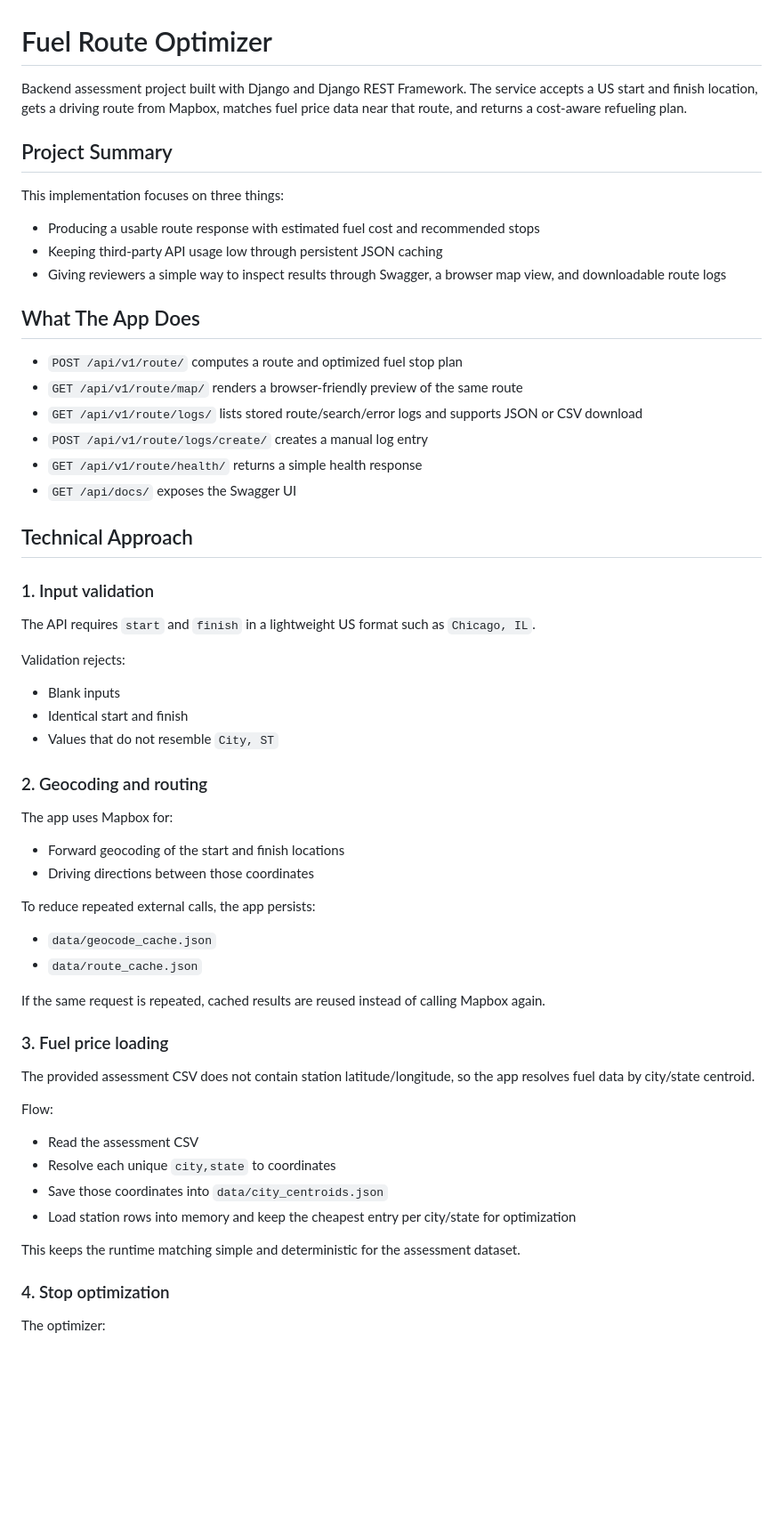
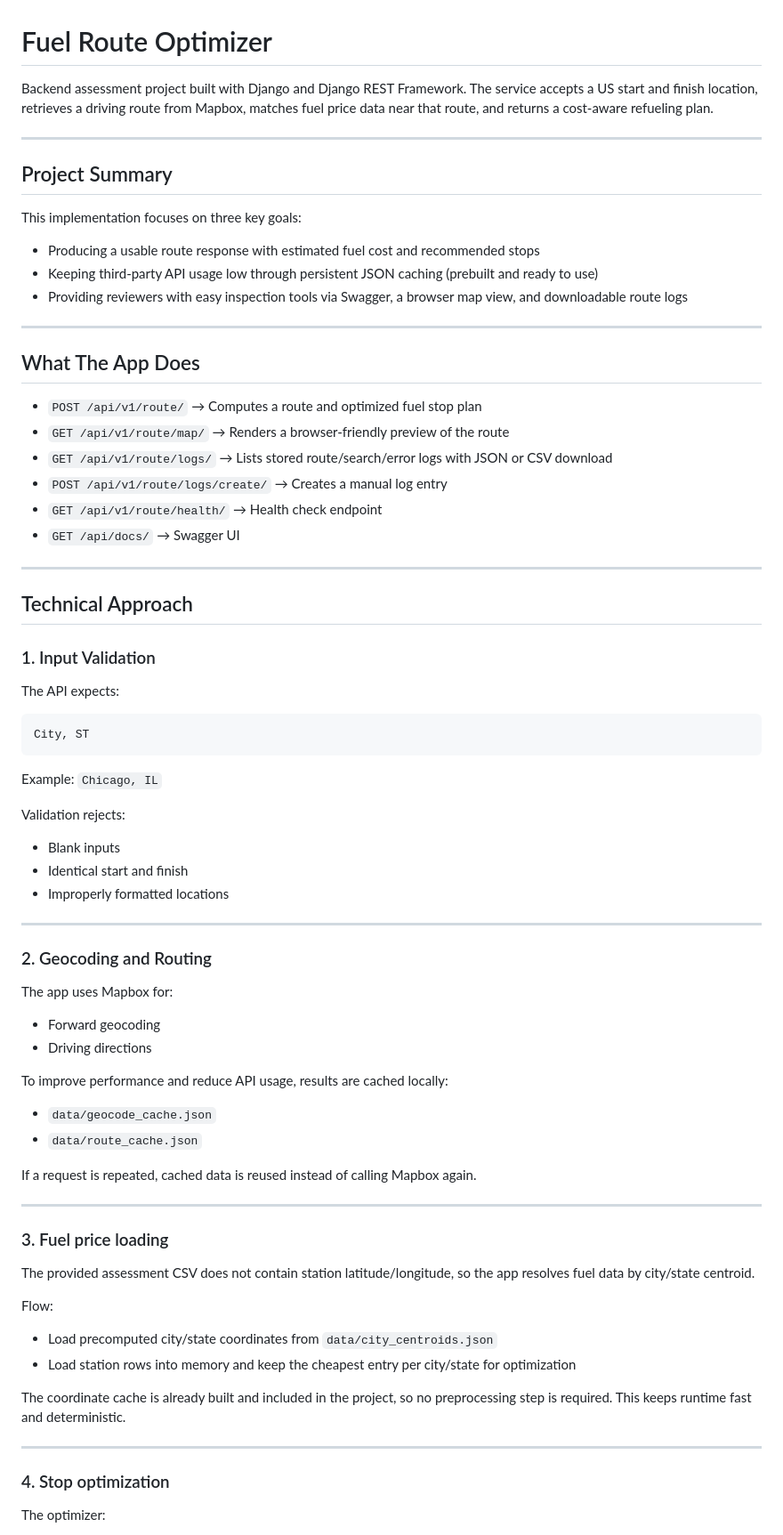
Before and after one commit to junaidkhan80121/django-assessment, a Markdown page: README.md, the part around one of its changes. Shown at 89% size. Rendered like a GitHub page; blank space fills up the shorter version.

````diff
--- a/README.md
+++ b/README.md
@@ -1,49 +1,65 @@
 # Fuel Route Optimizer
 
-Backend assessment project built with Django and Django REST Framework. The service accepts a US start and finish location, gets a driving route from Mapbox, matches fuel price data near that route, and returns a cost-aware refueling plan.
+Backend assessment project built with Django and Django REST Framework. The service accepts a US start and finish location, retrieves a driving route from Mapbox, matches fuel price data near that route, and returns a cost-aware refueling plan.
+
+---
 
 ## Project Summary
 
-This implementation focuses on three things:
+This implementation focuses on three key goals:
 
 - Producing a usable route response with estimated fuel cost and recommended stops
-- Keeping third-party API usage low through persistent JSON caching
-- Giving reviewers a simple way to inspect results through Swagger, a browser map view, and downloadable route logs
+- Keeping third-party API usage low through persistent JSON caching (prebuilt and ready to use)
+- Providing reviewers with easy inspection tools via Swagger, a browser map view, and downloadable route logs
+
+---
 
 ## What The App Does
 
-- `POST /api/v1/route/` computes a route and optimized fuel stop plan
-- `GET /api/v1/route/map/` renders a browser-friendly preview of the same route
-- `GET /api/v1/route/logs/` lists stored route/search/error logs and supports JSON or CSV download
-- `POST /api/v1/route/logs/create/` creates a manual log entry
-- `GET /api/v1/route/health/` returns a simple health response
-- `GET /api/docs/` exposes the Swagger UI
+- `POST /api/v1/route/` → Computes a route and optimized fuel stop plan
+- `GET /api/v1/route/map/` → Renders a browser-friendly preview of the route
+- `GET /api/v1/route/logs/` → Lists stored route/search/error logs with JSON or CSV download
+- `POST /api/v1/route/logs/create/` → Creates a manual log entry
+- `GET /api/v1/route/health/` → Health check endpoint
+- `GET /api/docs/` → Swagger UI
+
+---
 
 ## Technical Approach
 
-### 1. Input validation
+### 1. Input Validation
 
-The API requires `start` and `finish` in a lightweight US format such as `Chicago, IL`.
+The API expects:
+
+```
+City, ST
+```
+
+Example: `Chicago, IL`
 
 Validation rejects:
 
 - Blank inputs
 - Identical start and finish
-- Values that do not resemble `City, ST`
+- Improperly formatted locations
 
-### 2. Geocoding and routing
+---
+
+### 2. Geocoding and Routing
 
 The app uses Mapbox for:
 
-- Forward geocoding of the start and finish locations
-- Driving directions between those coordinates
+- Forward geocoding
+- Driving directions
 
-To reduce repeated external calls, the app persists:
+To improve performance and reduce API usage, results are cached locally:
 
 - `data/geocode_cache.json`
 - `data/route_cache.json`
 
-If the same request is repeated, cached results are reused instead of calling Mapbox again.
+If a request is repeated, cached data is reused instead of calling Mapbox again.
+
+---
 
 ### 3. Fuel price loading
 
@@ -51,12 +67,12 @@ The provided assessment CSV does not contain station latitude/longitude, so the
 
 Flow:
 
-- Read the assessment CSV
-- Resolve each unique `city,state` to coordinates
-- Save those coordinates into `data/city_centroids.json`
+- Load precomputed city/state coordinates from `data/city_centroids.json`
 - Load station rows into memory and keep the cheapest entry per city/state for optimization
 
-This keeps the runtime matching simple and deterministic for the assessment dataset.
+The coordinate cache is already built and included in the project, so no preprocessing step is required. This keeps runtime fast and deterministic.
+
+---
 
 ### 4. Stop optimization
 
````
Also changed, not shown: other parts of README.md (+64 -55 lines).
